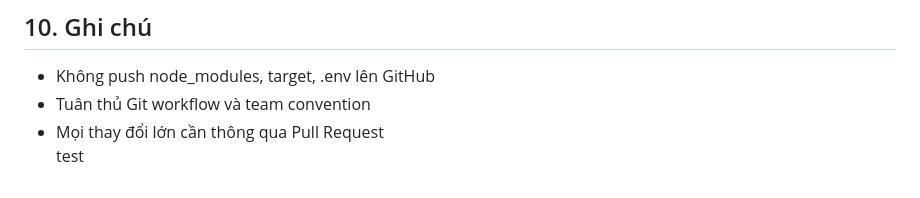
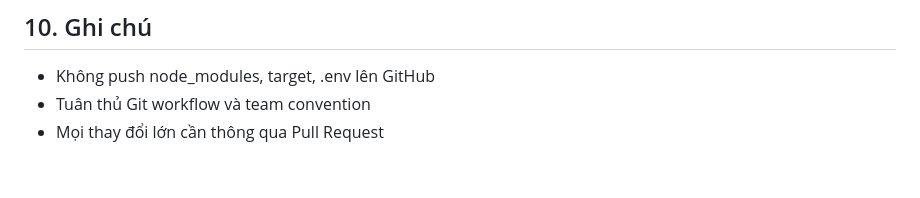
Before and after one commit to do-an-toi-ra-truong/Smart-Industrial-B2B-Marketplace-for-Industrial-Parks, a Markdown page: README.md, the part around the change. Drawn GitHub-style.

Commit message:
Fix README formatting and remove test line

```diff
--- a/README.md
+++ b/README.md
@@ -152,4 +152,3 @@ Giảng viên Ung Văn Giàu - Project Manager
 - Không push node_modules, target, .env lên GitHub
 - Tuân thủ Git workflow và team convention
 - Mọi thay đổi lớn cần thông qua Pull Request
-test
```
